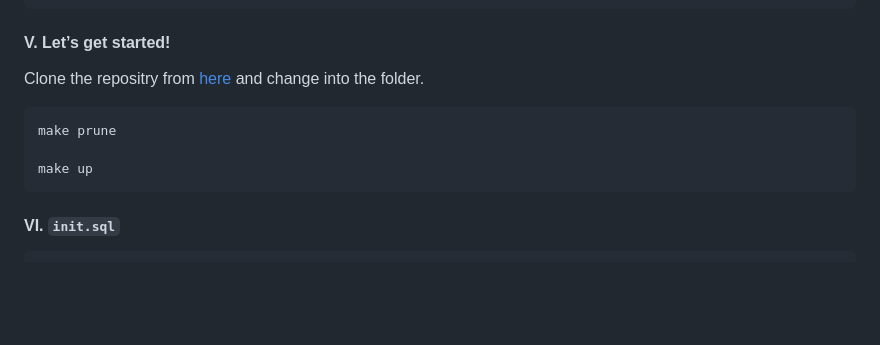
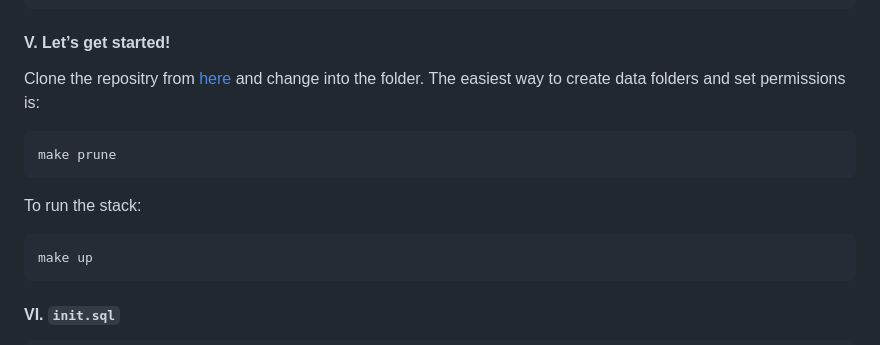
Before and after one commit to Albert0i/XE21c, a Markdown page: README.Cont.md, the part around the change. Drawn GitHub-style; blank space fills up the shorter version.

Commit message:
write more

````diff
--- a/README.Cont.md
+++ b/README.Cont.md
@@ -280,11 +280,13 @@ config:
 
 
 #### V. Let’s get started!
-Clone the repositry from [here](https://github.com/Albert0i/XE21c.git) and change into the folder.
-
+Clone the repositry from [here](https://github.com/Albert0i/XE21c.git) and change into the folder. The easiest way to create data folders and set permissions is:
 ```
 make prune
+```
 
+To run the stack:
+```
 make up
 ```
 
````
